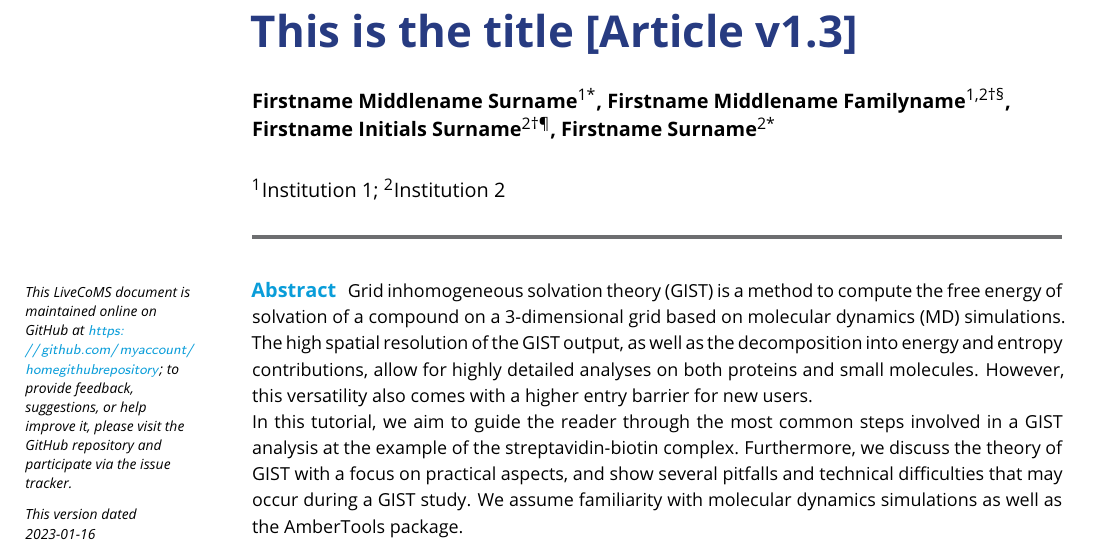
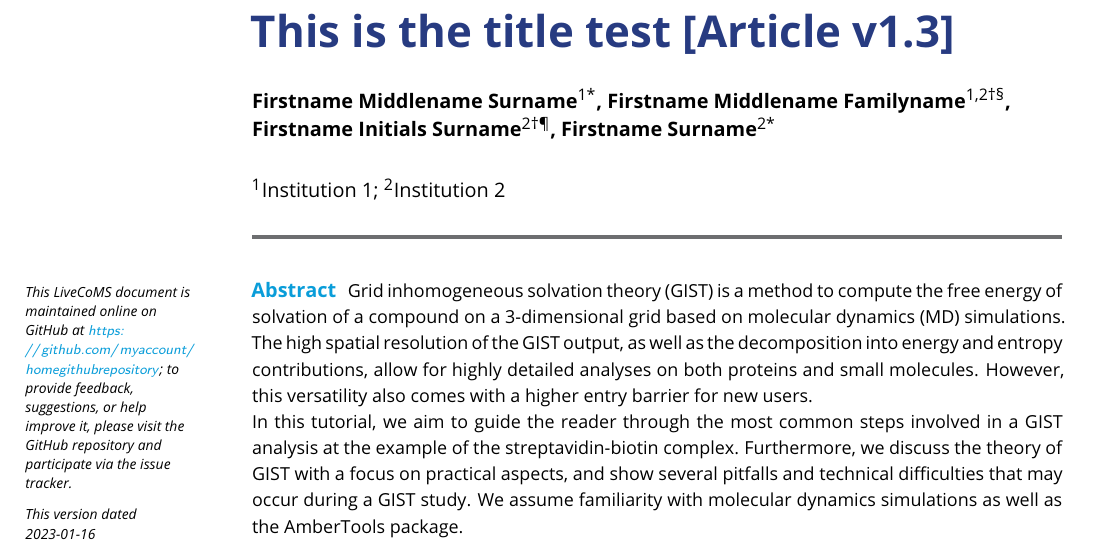
Before and after one commit to liedllab/gist-tutorial, a LaTeX document (manuscript/manuscript.tex): part of page 1 of 16, cut so that both start at the same text. Compiled offline with pdfLaTeX.

Commit message:
Updates from Overleaf

```diff
--- a/manuscript/manuscript.tex
+++ b/manuscript/manuscript.tex
@@ -37,7 +37,7 @@
 %%%%%%%%%%%%%%%%%%%%%%%%%%%%%%%%%%%%%%%%%%%%%%%%%%%%%%%%%%%%
 %%% ARTICLE SETUP
 %%%%%%%%%%%%%%%%%%%%%%%%%%%%%%%%%%%%%%%%%%%%%%%%%%%%%%%%%%%%
-\title{This is the title [Article v\versionnumber]}
+\title{This is the title test [Article v\versionnumber]}
 
 \author[1*]{Firstname Middlename Surname}
 \author[1,2\authfn{1}\authfn{3}]{Firstname Middlename Familyname}
```
